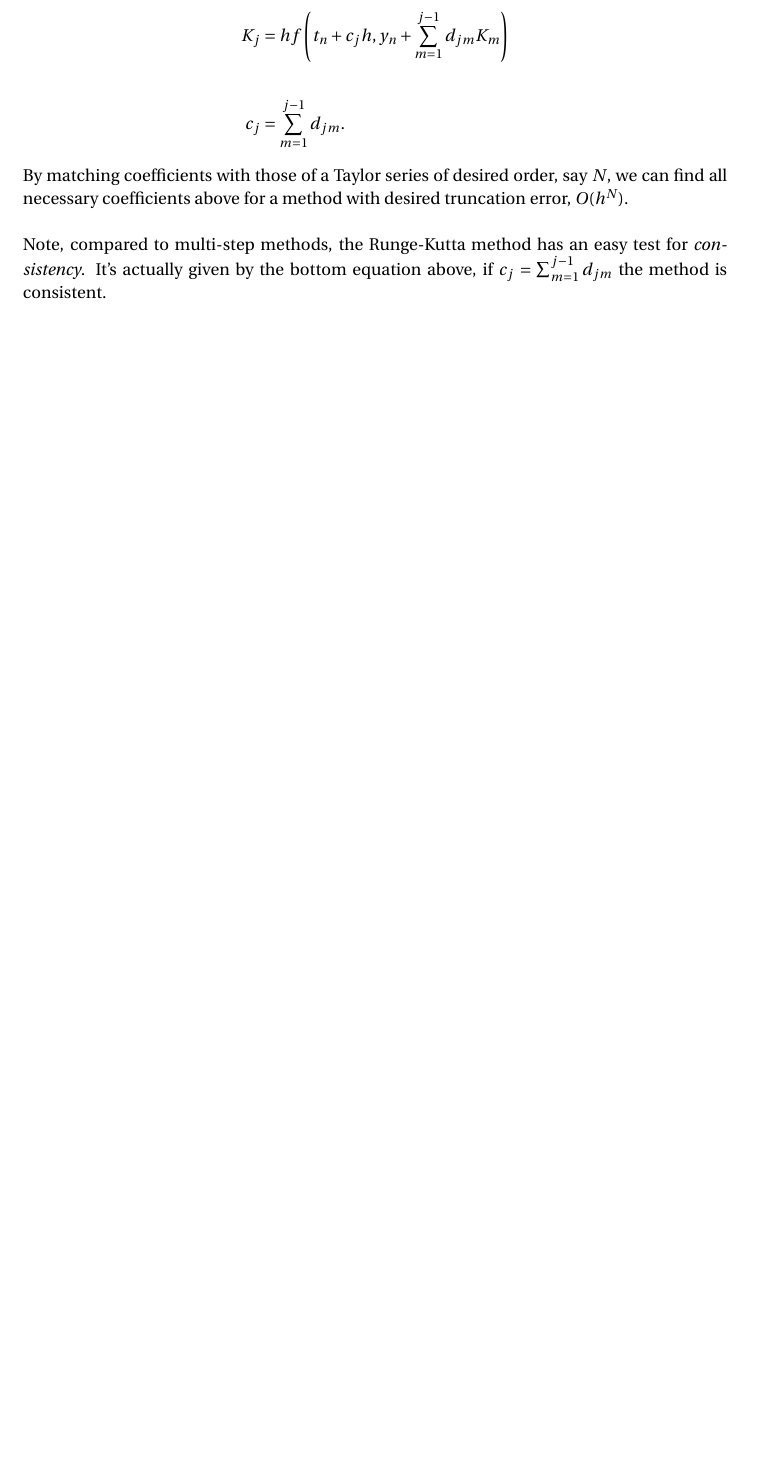
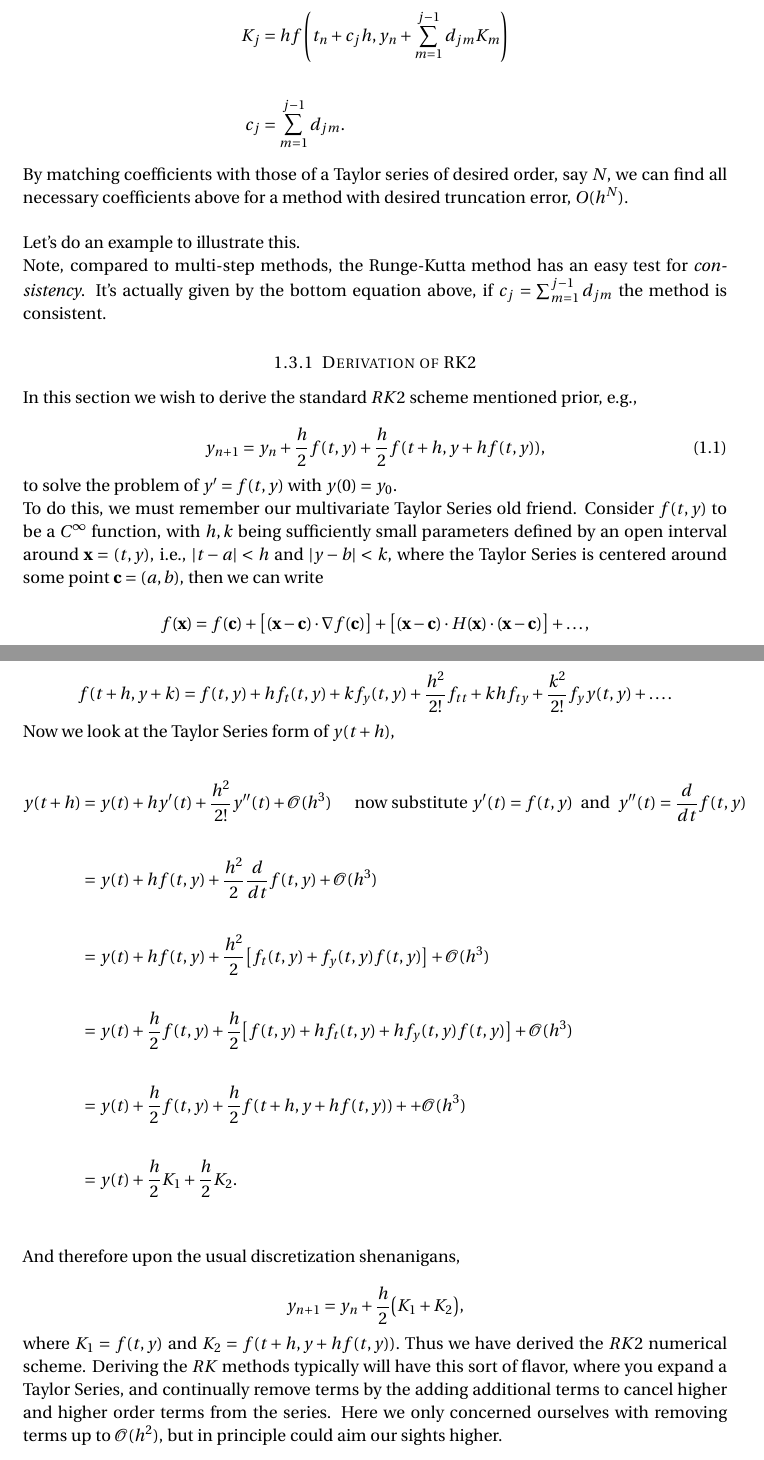
Before and after one commit to nickabattista/Peacocks_Eye, a LaTeX document (Numerical_Analysis_Notes/ODEs/odes.tex): part of page 7 of 7 before the commit and two parts of pages 7 and 8 of 9 after it, the two joined at a grey line, cut so that both start at the same text, the shorter picture padded with empty space. The pictures show the PDF file Numerical_Analysis_Notes/ODEs/odes.pdf that the author committed with the source.

Commit message:
updated RK notes and fixed a few typos in ODEs

```diff
--- a/Numerical_Analysis_Notes/ODEs/odes.tex
+++ b/Numerical_Analysis_Notes/ODEs/odes.tex
@@ -277,9 +277,52 @@ c_{j} &= \sum_{m=1}^{j-1} d_{jm}. \\
 
 By matching coefficients with those of a Taylor series of desired order, say $N$, we can find all necessary coefficients above for a method with desired truncation error, $O(h^N)$.\\
 
+Let's do an example to illustrate this.
+
+
 Note, compared to multi-step methods, the Runge-Kutta method has an easy test for \emph{consistency}. It's actually given by the bottom equation above, if $c_{j} = \sum_{m=1}^{j-1} d_{jm}$ the method is consistent.
 
-It's time to briefly chat about stability. For Runge-Kutta methods, we'll consider the concept of \emph{B-stability}. Consider 3 matrices, $B,M$ and $Q$. Let
+\subsubsection{Derivation of RK2}
+
+In this section we wish to derive the standard $RK2$ scheme mentioned prior, e.g.,
+
+\begin{equation}
+\label{RK2} y_{n+1} = y_n + \frac{h}{2} f(t,y) + \frac{h}{2} f(t+h,y+hf(t,y)),
+\end{equation}
+
+to solve the problem of $y'=f(t,y)$ with $y(0)=y_0.$
+
+To do this, we must remember our multivariate Taylor Series old friend. Consider $f(t,y)$ to be a $C^{\infty}$ function, with $h,k$ being sufficiently small parameters defined by an open interval around $\textbf{x}=(t,y)$, i.e., $|t-a|<h$ and $|y-b|<k$, where the Taylor Series is centered around some point $\textbf{c}=(a,b)$, then we can write
+
+$$f(\textbf{x}) = f(\textbf{c}) + \big[ (\textbf{x}-\textbf{c})\cdot \nabla f(\textbf{c}) \big] + \big[  (\textbf{x}-\textbf{c})\cdot H(\textbf{x}) \cdot (\textbf{x}-\textbf{c})  \big] + \dots,$$
+
+or
+
+$$f(t+h,y+k) = f(t,y) + hf_t(t,y) + kf_y(t,y) + \frac{h^2}{2!}f_{tt} + khf_{ty} + \frac{k^2}{2!}f_yy(t,y) + \ldots.$$
+
+Now we look at the Taylor Series form of $y(t+h)$,
+
+\begin{align*}
+y(t+h) &= y(t) + hy'(t) + \frac{h^2}{2!} y''(t) + \mathcal{O}(h^3) \ \ \ \ \ \mbox{ now substitute } y'(t)=f(t,y)\ \mbox{ and } \ y''(t) = \frac{d}{dt} f(t,y) \\ \\
+	&= y(t) + hf(t,y) + \frac{h^2}{2}  \frac{d}{dt} f(t,y) + \mathcal{O}(h^3) \\ \\
+	&= y(t) + hf(t,y) + \frac{h^2}{2} \big[ f_t(t,y) + f_y(t,y)f(t,y) \big] + \mathcal{O}(h^3) \\ \\
+	&= y(t) + \frac{h}{2}f(t,y) + \frac{h}{2} \big[  f(t,y) + hf_t(t,y) + h f_y(t,y) f(t,y) \big] +  \mathcal{O}(h^3) \\ \\
+	&= y(t) + \frac{h}{2}f(t,y) + \frac{h}{2} f(t+h,y+hf(t,y)) + + \mathcal{O}(h^3) \\ \\
+	&= y(t) + \frac{h}{2} K_1 + \frac{h}{2} K_2. \\
+\end{align*}
+
+And therefore upon the usual discretization shenanigans,
+
+$$y_{n+1} = y_n + \frac{h}{2} \big( K_1 + K_2 \big),$$
+
+where $K_1 = f(t,y)$ and $K_2 = f(t+h,y+hf(t,y)).$ Thus we have derived the $RK2$ numerical scheme. Deriving the $RK$ methods typically will have this sort of flavor, where you expand a Taylor Series, and continually remove terms by the adding additional terms to cancel higher and higher order terms from the series. Here we only concerned ourselves with removing terms up to $\mathcal{O}(h^2),$ but in principle could aim our sights higher.
+
+%
+% RK - STABILITY
+%
+
+\subsubsection{RK and Stability}
+It's time to briefly chat about stability. For Runge-Kutta methods, we'll consider the concept of \emph{B-stability}. Consider 3 matrices, $A,M$ and $Q$. Let
 \begin{align}
 \nonumber
 \begin{split}
```
Also changed, not shown: Numerical_Analysis_Notes/ODEs/odes.pdf, Numerical_Analysis_Notes/ODEs/odes.tex (7 more changed lines), 4 other files.
